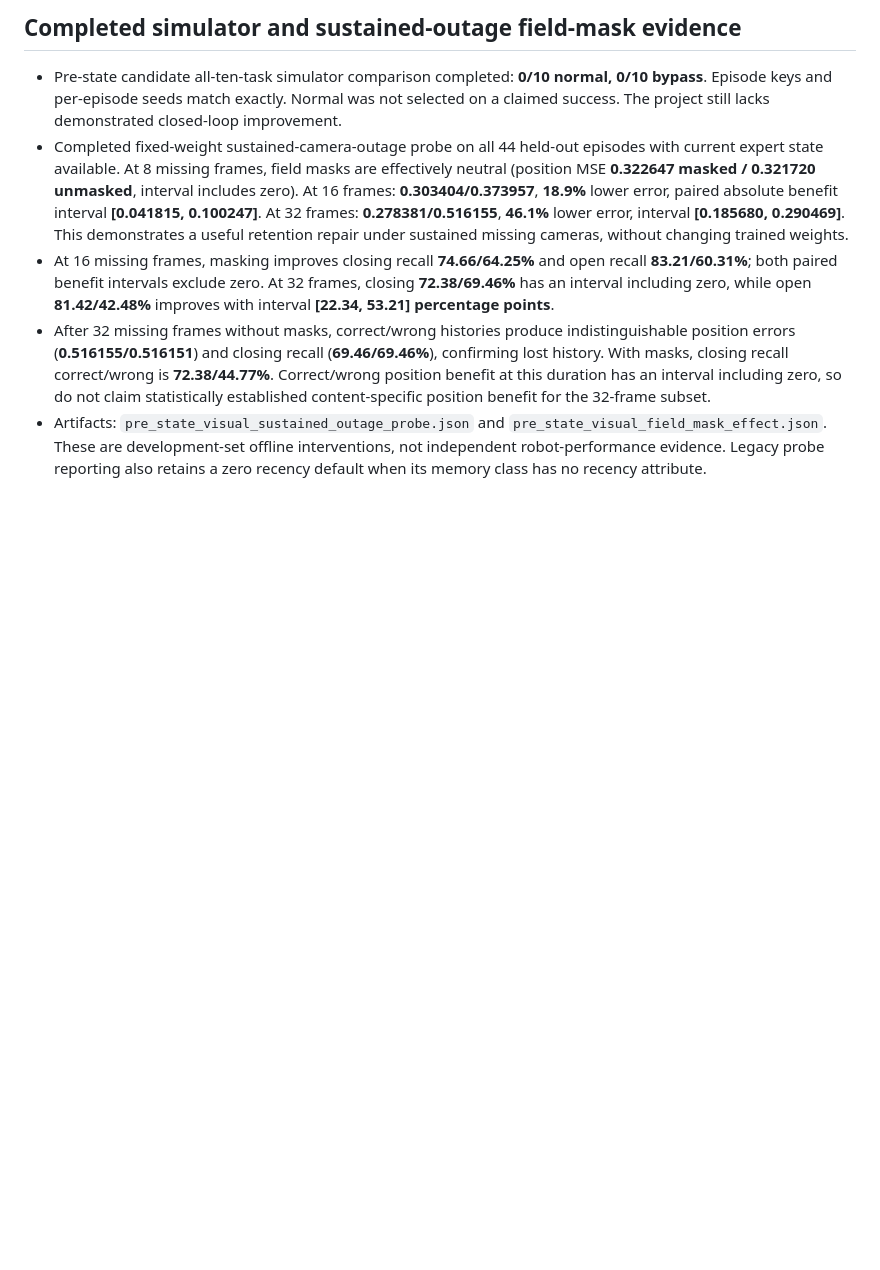
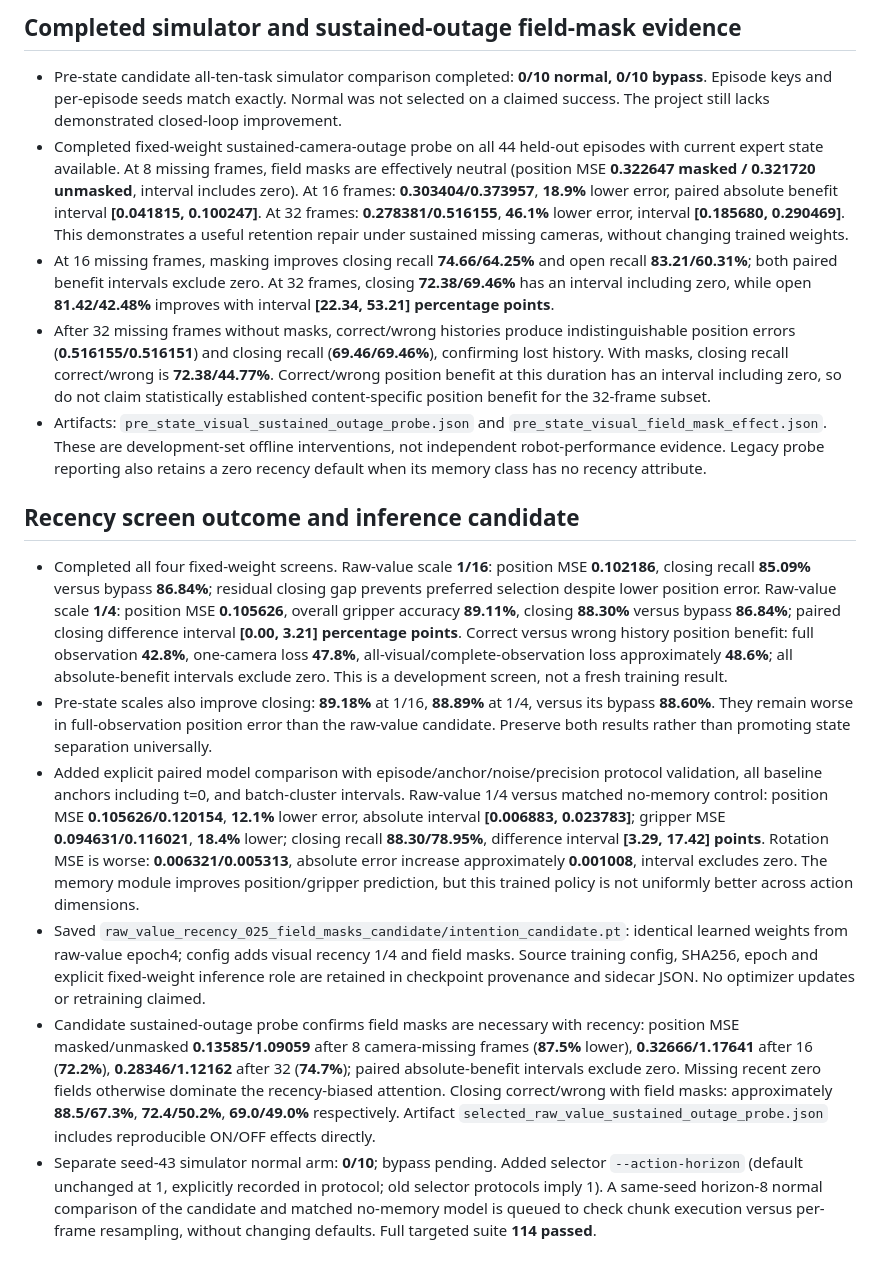
Before and after one commit to NIRUN-Weerawit/ALIGN, a Markdown page: paper/memory_adjustment_work_log.md, the part around the change. Drawn GitHub-style; blank space fills up the shorter version.

Commit message:
Track recency candidate benefits and remaining policy failures

```diff
--- a/paper/memory_adjustment_work_log.md
+++ b/paper/memory_adjustment_work_log.md
@@ -177,3 +177,13 @@ Implementation and controlled mechanism tests pass. Real-data pilots still fail
 - At 16 missing frames, masking improves closing recall **74.66/64.25%** and open recall **83.21/60.31%**; both paired benefit intervals exclude zero. At 32 frames, closing **72.38/69.46%** has an interval including zero, while open **81.42/42.48%** improves with interval **[22.34, 53.21] percentage points**.
 - After 32 missing frames without masks, correct/wrong histories produce indistinguishable position errors (**0.516155/0.516151**) and closing recall (**69.46/69.46%**), confirming lost history. With masks, closing recall correct/wrong is **72.38/44.77%**. Correct/wrong position benefit at this duration has an interval including zero, so do not claim statistically established content-specific position benefit for the 32-frame subset.
 - Artifacts: `pre_state_visual_sustained_outage_probe.json` and `pre_state_visual_field_mask_effect.json`. These are development-set offline interventions, not independent robot-performance evidence. Legacy probe reporting also retains a zero recency default when its memory class has no recency attribute.
+
+
+## Recency screen outcome and inference candidate
+
+- Completed all four fixed-weight screens. Raw-value scale **1/16**: position MSE **0.102186**, closing recall **85.09%** versus bypass **86.84%**; residual closing gap prevents preferred selection despite lower position error. Raw-value scale **1/4**: position MSE **0.105626**, overall gripper accuracy **89.11%**, closing **88.30%** versus bypass **86.84%**; paired closing difference interval **[0.00, 3.21] percentage points**. Correct versus wrong history position benefit: full observation **42.8%**, one-camera loss **47.8%**, all-visual/complete-observation loss approximately **48.6%**; all absolute-benefit intervals exclude zero. This is a development screen, not a fresh training result.
+- Pre-state scales also improve closing: **89.18%** at 1/16, **88.89%** at 1/4, versus its bypass **88.60%**. They remain worse in full-observation position error than the raw-value candidate. Preserve both results rather than promoting state separation universally.
+- Added explicit paired model comparison with episode/anchor/noise/precision protocol validation, all baseline anchors including t=0, and batch-cluster intervals. Raw-value 1/4 versus matched no-memory control: position MSE **0.105626/0.120154**, **12.1%** lower error, absolute interval **[0.006883, 0.023783]**; gripper MSE **0.094631/0.116021**, **18.4%** lower; closing recall **88.30/78.95%**, difference interval **[3.29, 17.42] points**. Rotation MSE is worse: **0.006321/0.005313**, absolute error increase approximately **0.001008**, interval excludes zero. The memory module improves position/gripper prediction, but this trained policy is not uniformly better across action dimensions.
+- Saved `raw_value_recency_025_field_masks_candidate/intention_candidate.pt`: identical learned weights from raw-value epoch4; config adds visual recency 1/4 and field masks. Source training config, SHA256, epoch and explicit fixed-weight inference role are retained in checkpoint provenance and sidecar JSON. No optimizer updates or retraining claimed.
+- Candidate sustained-outage probe confirms field masks are necessary with recency: position MSE masked/unmasked **0.13585/1.09059** after 8 camera-missing frames (**87.5%** lower), **0.32666/1.17641** after 16 (**72.2%**), **0.28346/1.12162** after 32 (**74.7%**); paired absolute-benefit intervals exclude zero. Missing recent zero fields otherwise dominate the recency-biased attention. Closing correct/wrong with field masks: approximately **88.5/67.3%**, **72.4/50.2%**, **69.0/49.0%** respectively. Artifact `selected_raw_value_sustained_outage_probe.json` includes reproducible ON/OFF effects directly.
+- Separate seed-43 simulator normal arm: **0/10**; bypass pending. Added selector `--action-horizon` (default unchanged at 1, explicitly recorded in protocol; old selector protocols imply 1). A same-seed horizon-8 normal comparison of the candidate and matched no-memory model is queued to check chunk execution versus per-frame resampling, without changing defaults. Full targeted suite **114 passed**.
```
